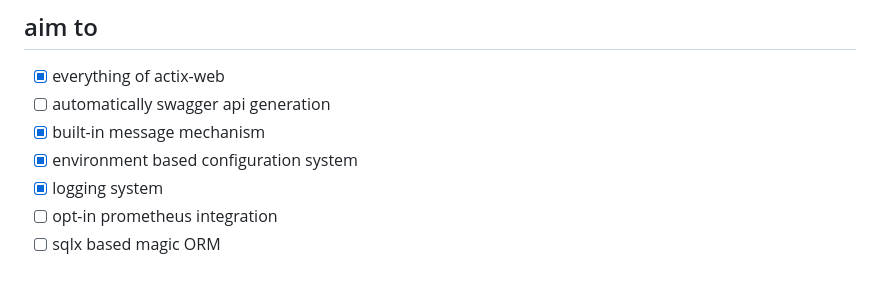
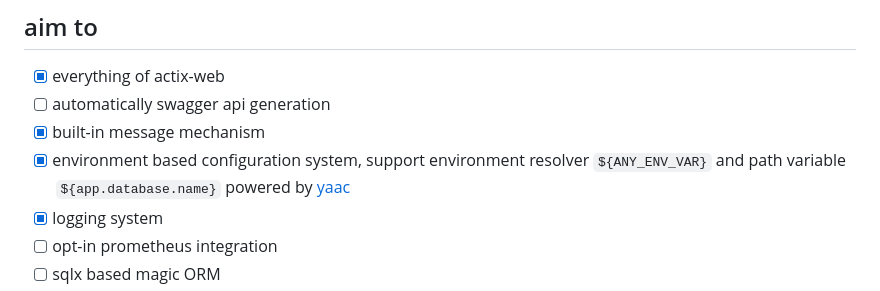
Before and after one commit to Kilerd/gotcha, a Markdown page: README.md, the part around the change. Drawn GitHub-style.

Commit message:
doc: update readme

```diff
--- a/README.md
+++ b/README.md
@@ -5,7 +5,7 @@ provide a featured web framework
  - [x] everything of actix-web
  - [ ] automatically swagger api generation
  - [x] built-in message mechanism
- - [x] environment based configuration system
+ - [x] environment based configuration system, support environment resolver `${ANY_ENV_VAR}` and path variable `${app.database.name}` powered by [yaac](https://crates.io/crates/yaac)
  - [x] logging system
  - [ ] opt-in prometheus integration
  - [ ] sqlx based magic ORM
```
